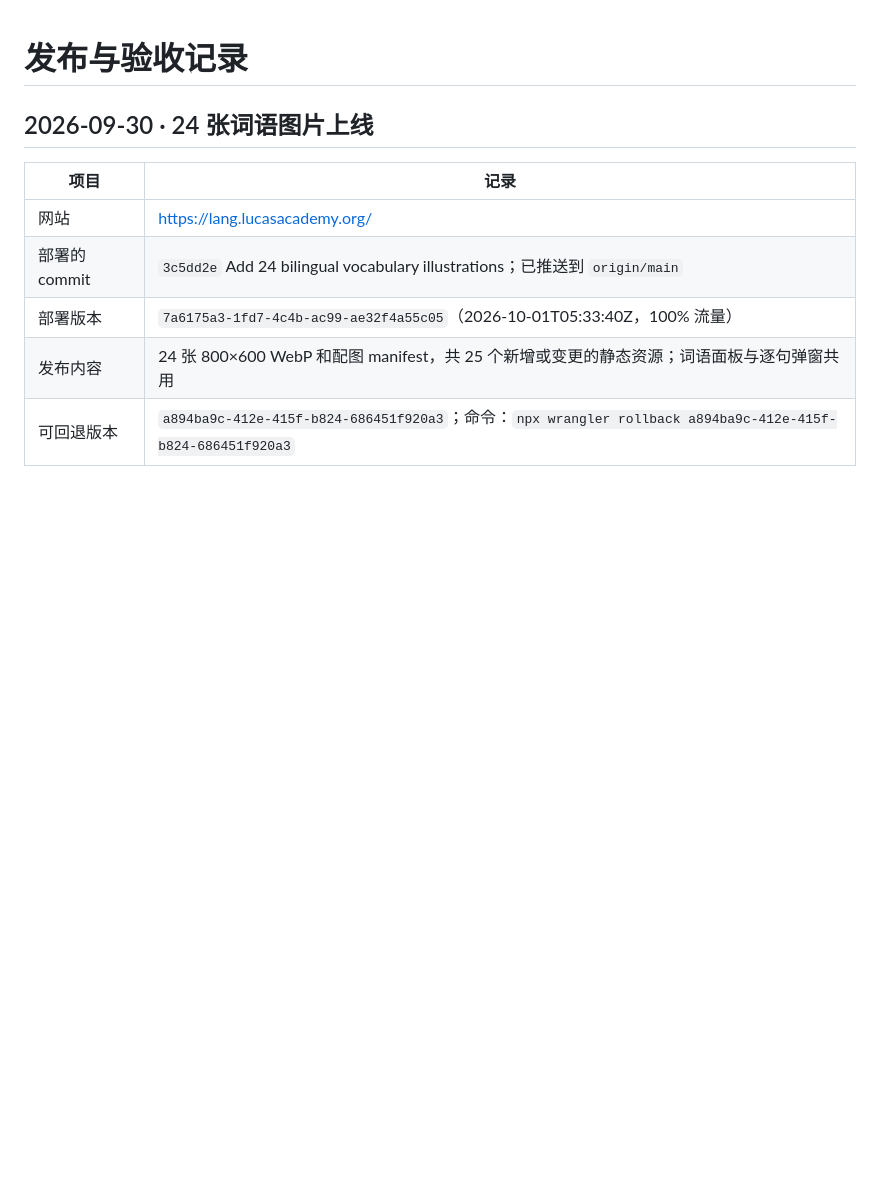
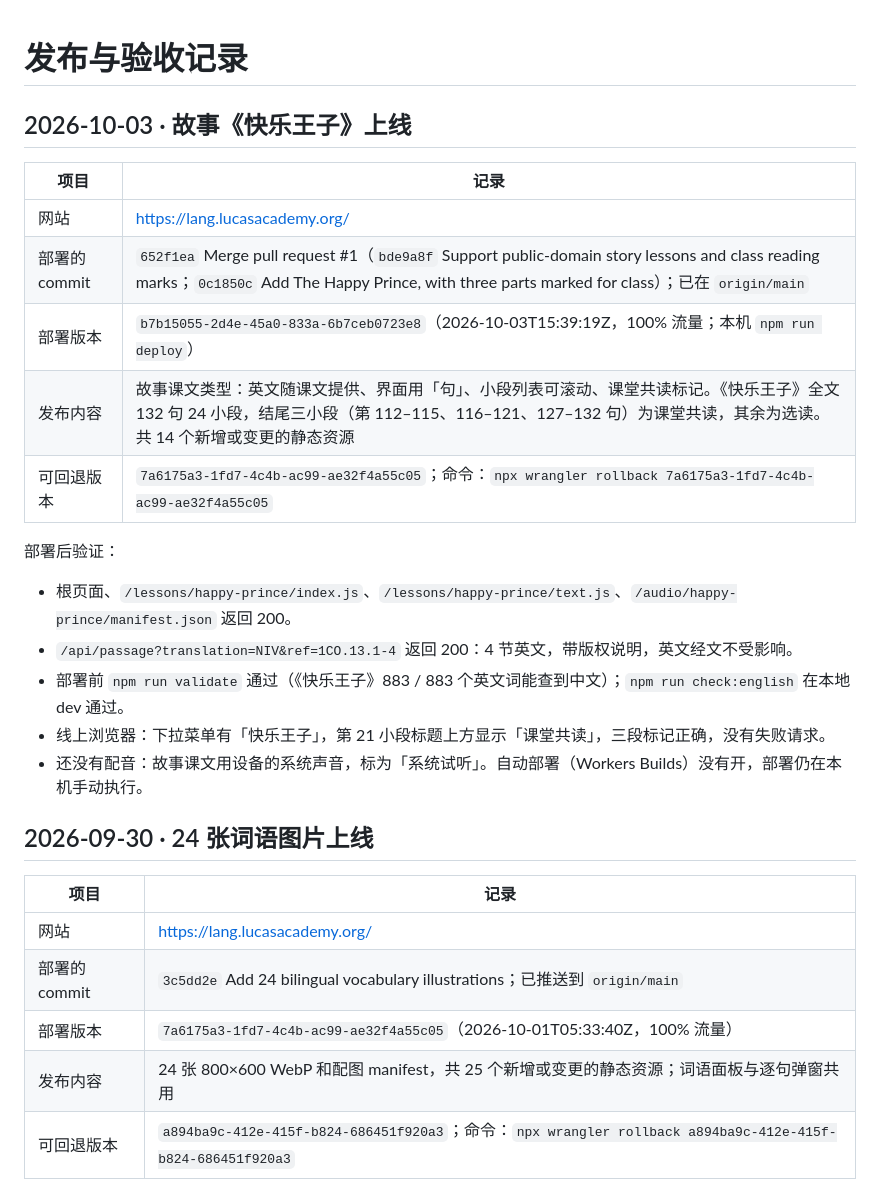
Before and after one commit to yancyqin/lucas-academy-lang, a Markdown page: docs/release.md, the part around the change. Rendered like a GitHub page; blank space fills up the shorter version.

Commit message:
Record the Happy Prince release
Deployed 652f1ea as version b7b15055-2d4e-45a0-833a-6b7ceb0723e8 on
2026-10-03 from this machine (npm run deploy). docs/release.md lists the
checks run against the live site and the version to roll back to.

Co-Authored-By: Claude Opus 5.5 <noreply@anthropic.com>

```diff
--- a/docs/release.md
+++ b/docs/release.md
@@ -1,4 +1,22 @@
 # 发布与验收记录
+
+## 2026-10-03 · 故事《快乐王子》上线
+
+| 项目 | 记录 |
+| --- | --- |
+| 网站 | <https://lang.lucasacademy.org/> |
+| 部署的 commit | `652f1ea` Merge pull request #1（`bde9a8f` Support public-domain story lessons and class reading marks；`0c1850c` Add The Happy Prince, with three parts marked for class）；已在 `origin/main` |
+| 部署版本 | `b7b15055-2d4e-45a0-833a-6b7ceb0723e8`（2026-10-03T15:39:19Z，100% 流量；本机 `npm run deploy`） |
+| 发布内容 | 故事课文类型：英文随课文提供、界面用「句」、小段列表可滚动、课堂共读标记。《快乐王子》全文 132 句 24 小段，结尾三小段（第 112–115、116–121、127–132 句）为课堂共读，其余为选读。共 14 个新增或变更的静态资源 |
+| 可回退版本 | `7a6175a3-1fd7-4c4b-ac99-ae32f4a55c05`；命令：`npx wrangler rollback 7a6175a3-1fd7-4c4b-ac99-ae32f4a55c05` |
+
+部署后验证：
+
+- 根页面、`/lessons/happy-prince/index.js`、`/lessons/happy-prince/text.js`、`/audio/happy-prince/manifest.json` 返回 200。
+- `/api/passage?translation=NIV&ref=1CO.13.1-4` 返回 200：4 节英文，带版权说明，英文经文不受影响。
+- 部署前 `npm run validate` 通过（《快乐王子》883 / 883 个英文词能查到中文）；`npm run check:english` 在本地 dev 通过。
+- 线上浏览器：下拉菜单有「快乐王子」，第 21 小段标题上方显示「课堂共读」，三段标记正确，没有失败请求。
+- 还没有配音：故事课文用设备的系统声音，标为「系统试听」。自动部署（Workers Builds）没有开，部署仍在本机手动执行。
 
 ## 2026-09-30 · 24 张词语图片上线
 
```
